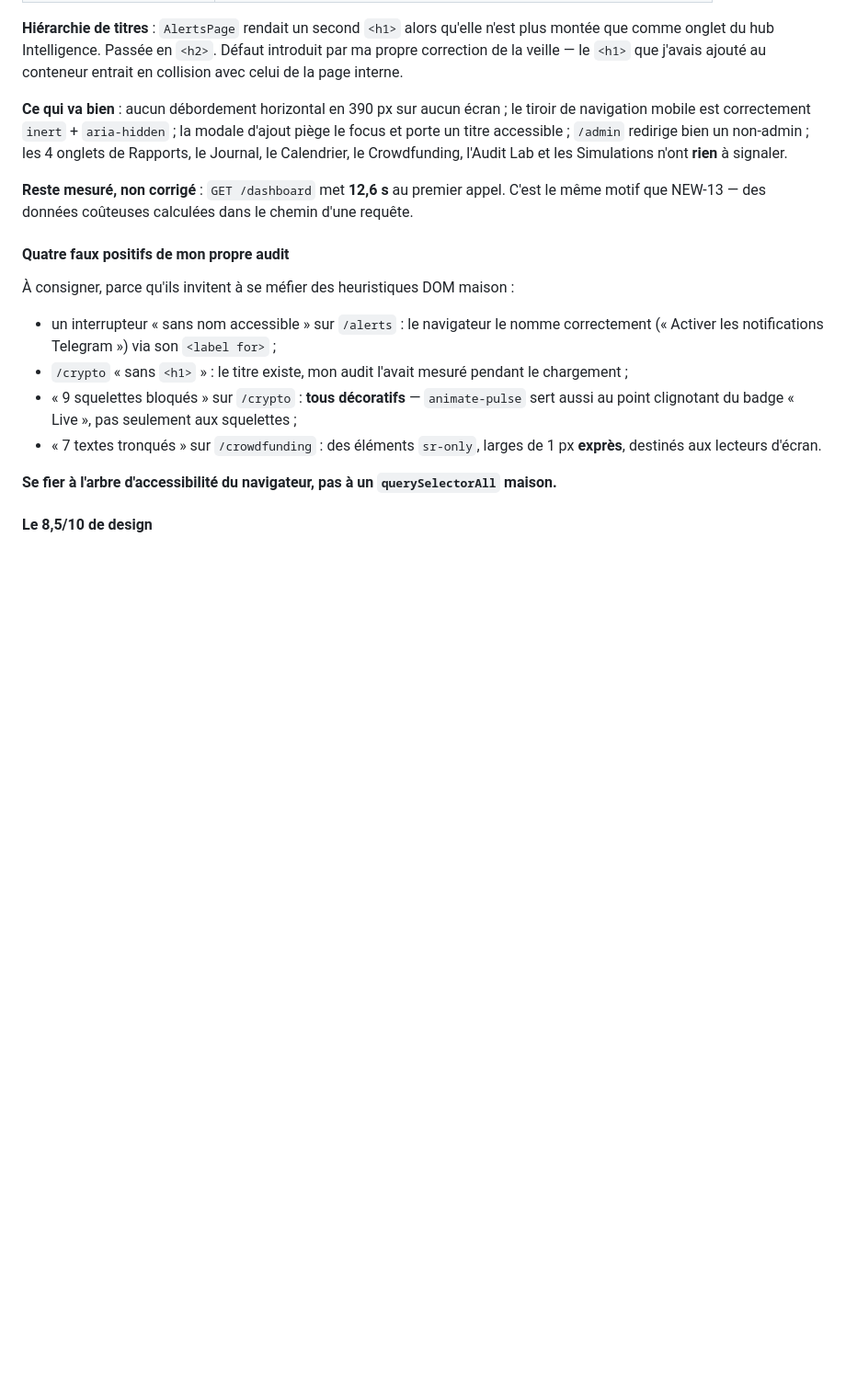
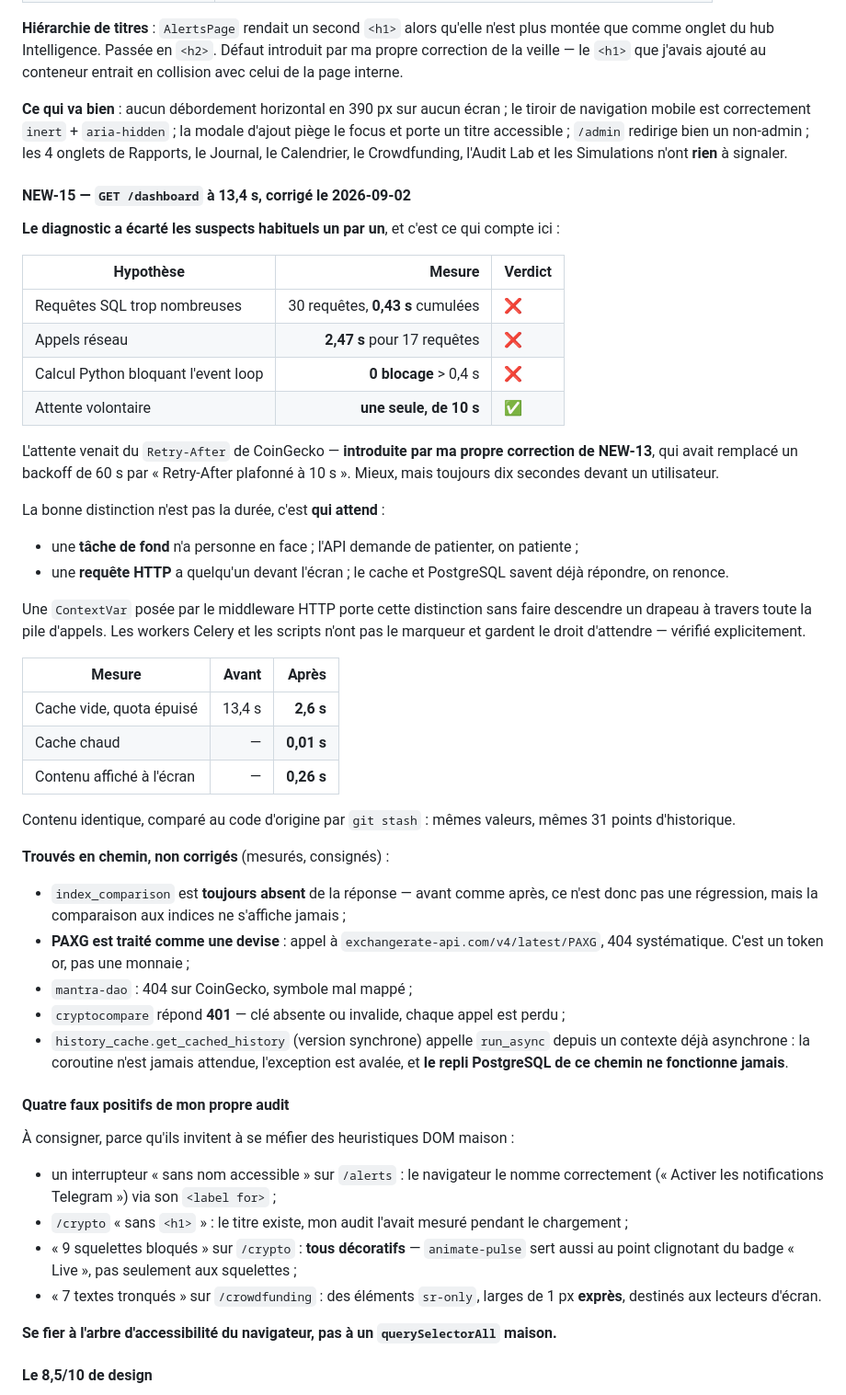
Before and after one commit to Loannb8733/InvestAI, a Markdown page: docs/audit/BACKLOG.md, the part around the change. Shown at 92% size. Drawn GitHub-style; blank space fills up the shorter version.

Commit message:
docs(backlog): NEW-15 — dashboard de 13,4 s à 2,6 s
Le diagnostic a écarté SQL (0,43 s), réseau (2,47 s) et blocage CPU (aucun)
avant de trouver une unique attente de 10 s : le Retry-After de CoinGecko,
introduit par ma propre correction de NEW-13.

La distinction utile n'est pas la durée mais qui attend : une tâche de fond
patiente, une requête HTTP renonce.

Cinq défauts trouvés en chemin et consignés sans être engagés, dont un repli
PostgreSQL silencieusement inopérant (run_async appelé depuis un contexte
déjà asynchrone).

Co-Authored-By: Claude Opus 5 <noreply@anthropic.com>

```diff
--- a/docs/audit/BACKLOG.md
+++ b/docs/audit/BACKLOG.md
@@ -294,8 +294,51 @@ le focus et porte un titre accessible ; `/admin` redirige bien un non-admin ; le
 onglets de Rapports, le Journal, le Calendrier, le Crowdfunding, l'Audit Lab et les
 Simulations n'ont **rien** à signaler.
 
-**Reste mesuré, non corrigé** : `GET /dashboard` met **12,6 s** au premier appel. C'est
-le même motif que NEW-13 — des données coûteuses calculées dans le chemin d'une requête.
+#### NEW-15 — `GET /dashboard` à 13,4 s, corrigé le 2026-09-02
+
+**Le diagnostic a écarté les suspects habituels un par un**, et c'est ce qui compte ici :
+
+| Hypothèse | Mesure | Verdict |
+|---|---:|---|
+| Requêtes SQL trop nombreuses | 30 requêtes, **0,43 s** cumulées | ❌ |
+| Appels réseau | **2,47 s** pour 17 requêtes | ❌ |
+| Calcul Python bloquant l'event loop | **0 blocage** > 0,4 s | ❌ |
+| Attente volontaire | **une seule, de 10 s** | ✅ |
+
+L'attente venait du `Retry-After` de CoinGecko — **introduite par ma propre correction de
+NEW-13**, qui avait remplacé un backoff de 60 s par « Retry-After plafonné à 10 s ».
+Mieux, mais toujours dix secondes devant un utilisateur.
+
+La bonne distinction n'est pas la durée, c'est **qui attend** :
+
+- une **tâche de fond** n'a personne en face ; l'API demande de patienter, on patiente ;
+- une **requête HTTP** a quelqu'un devant l'écran ; le cache et PostgreSQL savent déjà
+  répondre, on renonce.
+
+Une `ContextVar` posée par le middleware HTTP porte cette distinction sans faire descendre
+un drapeau à travers toute la pile d'appels. Les workers Celery et les scripts n'ont pas le
+marqueur et gardent le droit d'attendre — vérifié explicitement.
+
+| Mesure | Avant | Après |
+|---|---:|---:|
+| Cache vide, quota épuisé | 13,4 s | **2,6 s** |
+| Cache chaud | — | **0,01 s** |
+| Contenu affiché à l'écran | — | **0,26 s** |
+
+Contenu identique, comparé au code d'origine par `git stash` : mêmes valeurs, mêmes 31
+points d'historique.
+
+**Trouvés en chemin, non corrigés** (mesurés, consignés) :
+
+- `index_comparison` est **toujours absent** de la réponse — avant comme après, ce n'est
+  donc pas une régression, mais la comparaison aux indices ne s'affiche jamais ;
+- **PAXG est traité comme une devise** : appel à `exchangerate-api.com/v4/latest/PAXG`,
+  404 systématique. C'est un token or, pas une monnaie ;
+- `mantra-dao` : 404 sur CoinGecko, symbole mal mappé ;
+- `cryptocompare` répond **401** — clé absente ou invalide, chaque appel est perdu ;
+- `history_cache.get_cached_history` (version synchrone) appelle `run_async` depuis un
+  contexte déjà asynchrone : la coroutine n'est jamais attendue, l'exception est avalée,
+  et **le repli PostgreSQL de ce chemin ne fonctionne jamais**.
 
 #### Quatre faux positifs de mon propre audit
 
```
